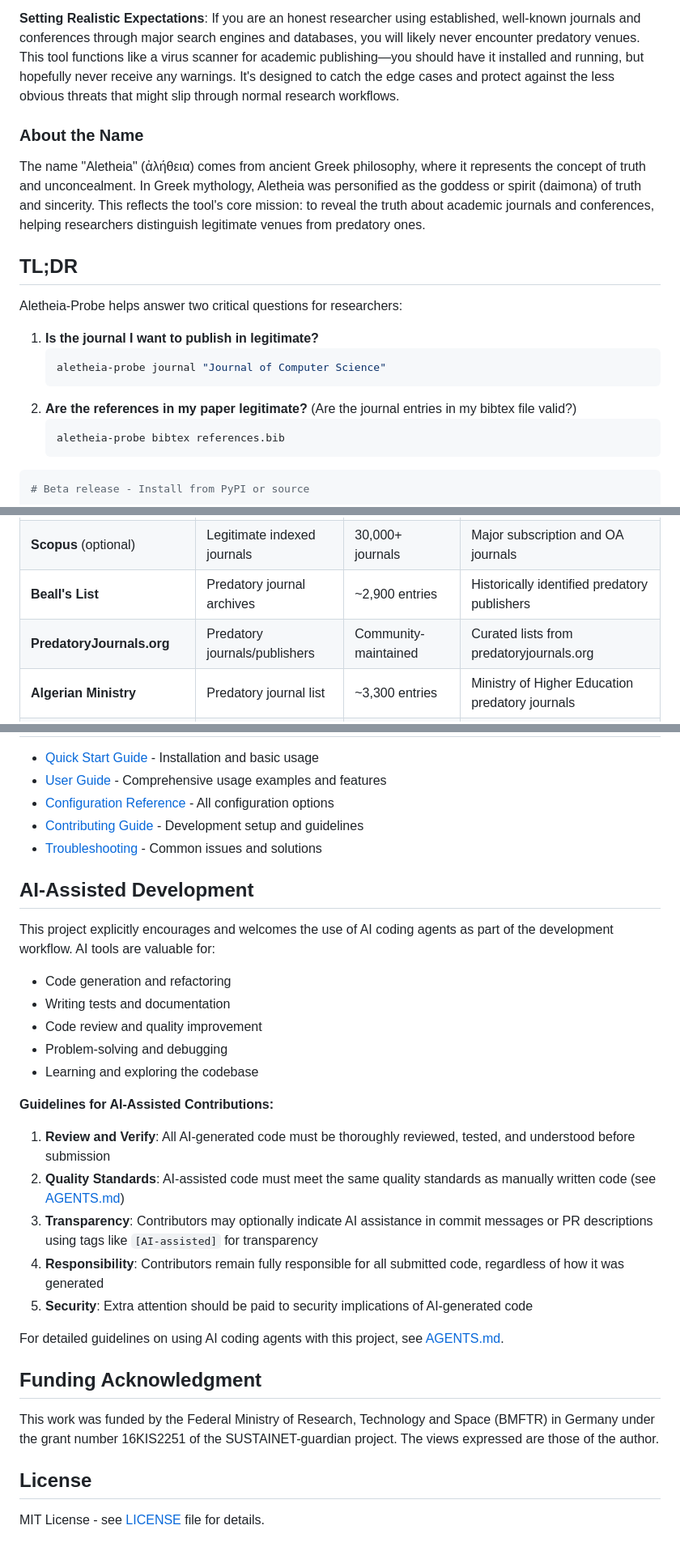
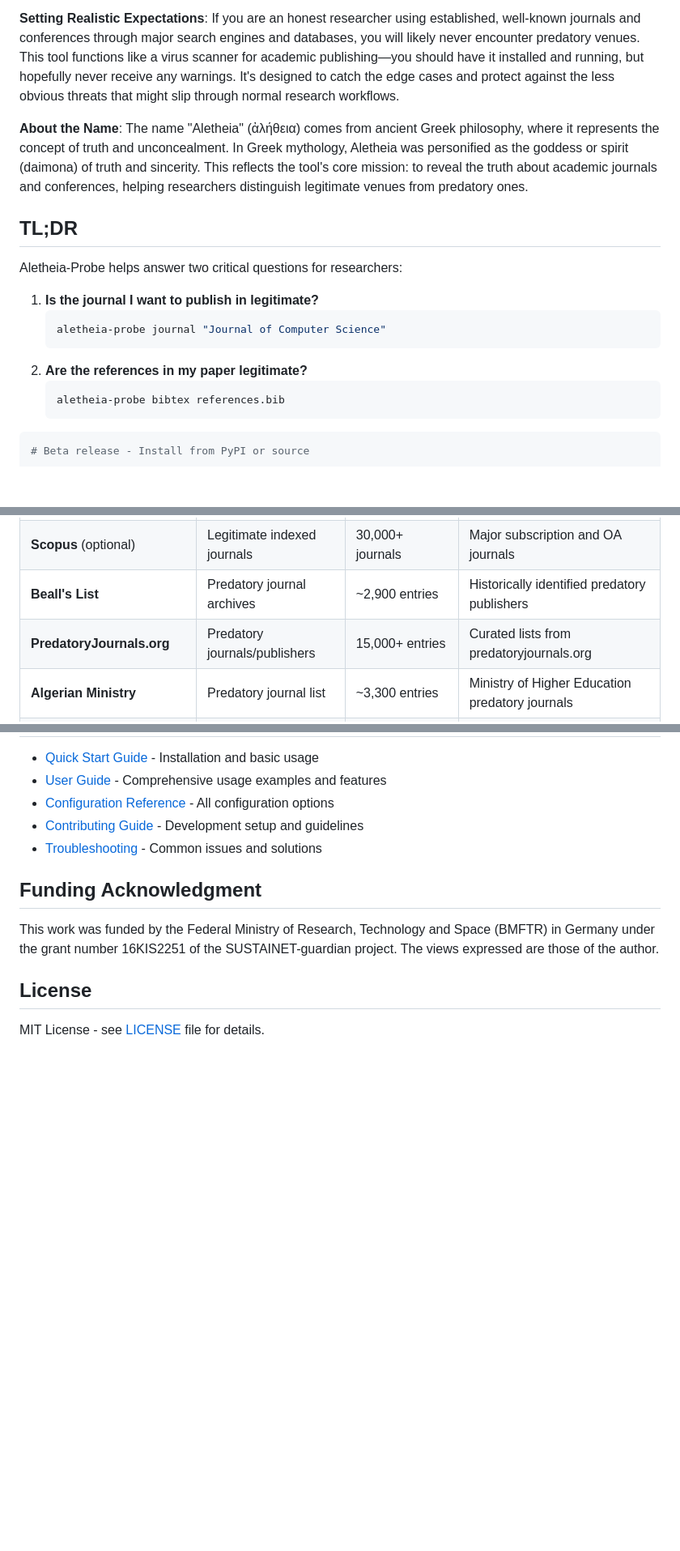
Before and after one commit to sustainet-guardian/aletheia-probe, a Markdown page: README.md, 3 parts joined by grey strips. Shown at 81% size. GitHub-like rendering; blank space fills up the shorter version.

Commit message:
docs: Finetune README and move AI-Assisted Development section (#161)
- Moved 'AI-Assisted Development' section from README.md to dev-notes/AI_ASSISTED_DEVELOPMENT.md.
- Changed 'About the Name' headline to a paragraph intro in README.md.
- Moved BibTeX validation question from README.md to docs/user-guide.md.
- Updated predatoryjournals.org coverage from 'Community-maintained' to '15,000+ entries' in README.md.
[AI-assisted]

Co-authored-by: florath-ai-assistant[bot] <Andreas.Florath@telekom.de>

````diff
--- a/README.md
+++ b/README.md
@@ -10,9 +10,7 @@ Aletheia-Probe is a comprehensive command-line tool for evaluating the legitimac
 
 **Setting Realistic Expectations**: If you are an honest researcher using established, well-known journals and conferences through major search engines and databases, you will likely never encounter predatory venues. This tool functions like a virus scanner for academic publishing—you should have it installed and running, but hopefully never receive any warnings. It's designed to catch the edge cases and protect against the less obvious threats that might slip through normal research workflows.
 
-### About the Name
-
-The name "Aletheia" (ἀλήθεια) comes from ancient Greek philosophy, where it represents the concept of truth and unconcealment. In Greek mythology, Aletheia was personified as the goddess or spirit (daimona) of truth and sincerity. This reflects the tool's core mission: to reveal the truth about academic journals and conferences, helping researchers distinguish legitimate venues from predatory ones.
+**About the Name**: The name "Aletheia" (ἀλήθεια) comes from ancient Greek philosophy, where it represents the concept of truth and unconcealment. In Greek mythology, Aletheia was personified as the goddess or spirit (daimona) of truth and sincerity. This reflects the tool's core mission: to reveal the truth about academic journals and conferences, helping researchers distinguish legitimate venues from predatory ones.
 
 ## TL;DR
 
@@ -22,7 +20,7 @@ Aletheia-Probe helps answer two critical questions for researchers:
     ```bash
     aletheia-probe journal "Journal of Computer Science"
     ```
-2.  **Are the references in my paper legitimate?** (Are the journal entries in my bibtex file valid?)
+2.  **Are the references in my paper legitimate?**
     ```bash
     aletheia-probe bibtex references.bib
     ```
@@ -107,7 +105,7 @@ These provide authoritative yes/no decisions for journals they cover:
 | **DOAJ** | Legitimate OA journals | 22,000+ journals | Gold standard for open access legitimacy |
 | **Scopus** (optional) | Legitimate indexed journals | 30,000+ journals | Major subscription and OA journals |
 | **Beall's List** | Predatory journal archives | ~2,900 entries | Historically identified predatory publishers |
-| **PredatoryJournals.org** | Predatory journals/publishers | Community-maintained | Curated lists from predatoryjournals.org |
+| **PredatoryJournals.org** | Predatory journals/publishers | 15,000+ entries | Curated lists from predatoryjournals.org |
 | **Algerian Ministry** | Predatory journal list | ~3,300 entries | Ministry of Higher Education predatory journals |
 | **Kscien Standalone Journals** | Predatory journals | 1,400+ entries | Individual predatory journals identified by Kscien |
 | **Kscien Publishers** | Predatory publishers | 1,200+ entries | Known predatory publishers |
@@ -253,26 +251,6 @@ To enhance coverage with Scopus data:
 - [Contributing Guide](.github/community/CONTRIBUTING.md) - Development setup and guidelines
 - [Troubleshooting](docs/troubleshooting.md) - Common issues and solutions
 
-## AI-Assisted Development
-
-This project explicitly encourages and welcomes the use of AI coding agents as part of the development workflow. AI tools are valuable for:
-
-- Code generation and refactoring
-- Writing tests and documentation
-- Code review and quality improvement
-- Problem-solving and debugging
-- Learning and exploring the codebase
-
-**Guidelines for AI-Assisted Contributions:**
-
-1. **Review and Verify**: All AI-generated code must be thoroughly reviewed, tested, and understood before submission
-2. **Quality Standards**: AI-assisted code must meet the same quality standards as manually written code (see [AGENTS.md](AGENTS.md))
-3. **Transparency**: Contributors may optionally indicate AI assistance in commit messages or PR descriptions using tags like `[AI-assisted]` for transparency
-4. **Responsibility**: Contributors remain fully responsible for all submitted code, regardless of how it was generated
-5. **Security**: Extra attention should be paid to security implications of AI-generated code
-
-For detailed guidelines on using AI coding agents with this project, see [AGENTS.md](AGENTS.md).
-
 ## Funding Acknowledgment
 
 This work was funded by the Federal Ministry of Research, Technology
````
Also changed, not shown: dev-notes/AI_ASSISTED_DEVELOPMENT.md (added, +19 -0 lines), docs/user-guide.md (+3 -0 lines).
